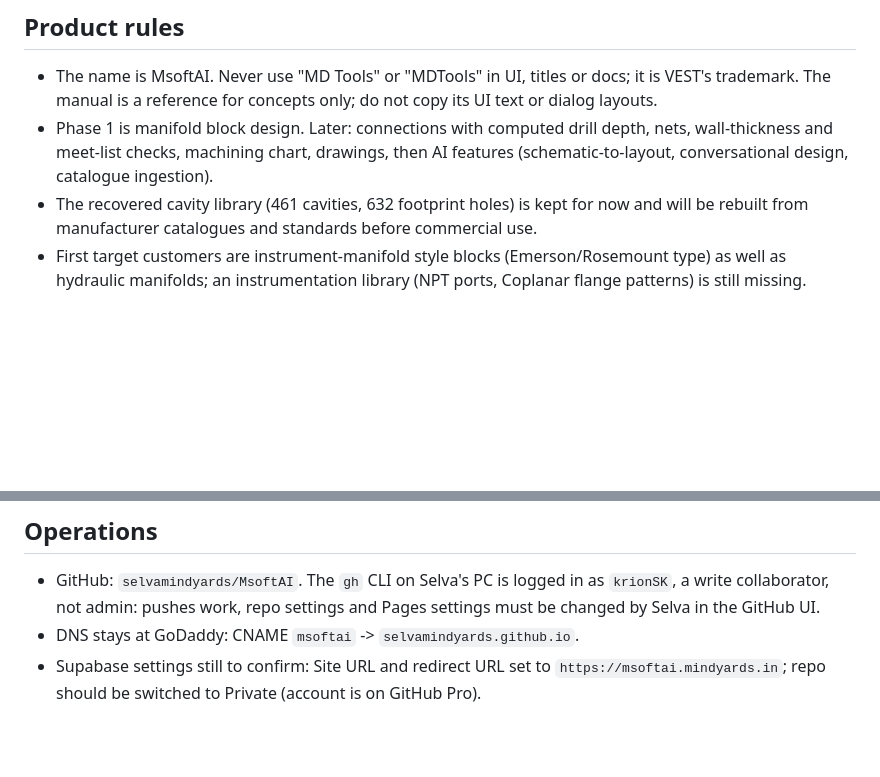
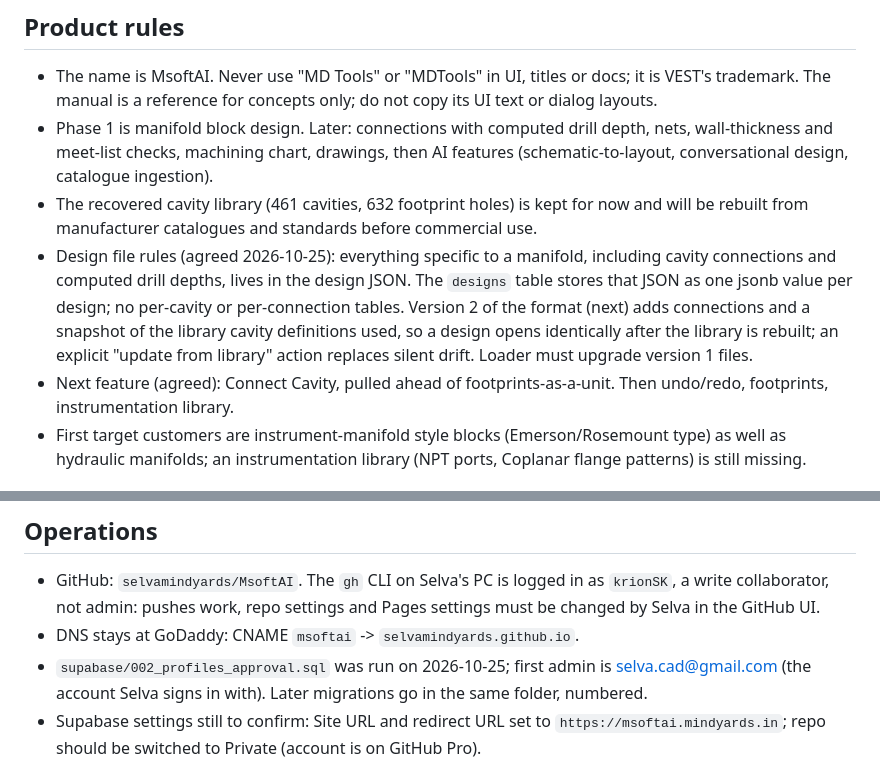
Before and after one commit to selvamindyards/MsoftAI, a Markdown page: CLAUDE.md, 2 parts joined by grey strips. GitHub-like rendering; blank space fills up the shorter version.

Commit message:
Record migration status and design-file rules in CLAUDE.md
Migration 002 has been run; connections and computed depths will live in
the design JSON (format v2 with library snapshot), no schema change. Connect
Cavity is the next feature.

Co-Authored-By: Claude Fable 5.1 <noreply@anthropic.com>

```diff
--- a/CLAUDE.md
+++ b/CLAUDE.md
@@ -13,6 +13,8 @@ Browser-based hydraulic and instrument manifold block design. A MindYards produc
 - The name is MsoftAI. Never use "MD Tools" or "MDTools" in UI, titles or docs; it is VEST's trademark. The manual is a reference for concepts only; do not copy its UI text or dialog layouts.
 - Phase 1 is manifold block design. Later: connections with computed drill depth, nets, wall-thickness and meet-list checks, machining chart, drawings, then AI features (schematic-to-layout, conversational design, catalogue ingestion).
 - The recovered cavity library (461 cavities, 632 footprint holes) is kept for now and will be rebuilt from manufacturer catalogues and standards before commercial use.
+- Design file rules (agreed 2026-10-25): everything specific to a manifold, including cavity connections and computed drill depths, lives in the design JSON. The `designs` table stores that JSON as one jsonb value per design; no per-cavity or per-connection tables. Version 2 of the format (next) adds connections and a snapshot of the library cavity definitions used, so a design opens identically after the library is rebuilt; an explicit "update from library" action replaces silent drift. Loader must upgrade version 1 files.
+- Next feature (agreed): Connect Cavity, pulled ahead of footprints-as-a-unit. Then undo/redo, footprints, instrumentation library.
 - First target customers are instrument-manifold style blocks (Emerson/Rosemount type) as well as hydraulic manifolds; an instrumentation library (NPT ports, Coplanar flange patterns) is still missing.
 
 ## Architecture
@@ -32,6 +34,7 @@ Browser-based hydraulic and instrument manifold block design. A MindYards produc
 
 - GitHub: `selvamindyards/MsoftAI`. The `gh` CLI on Selva's PC is logged in as `krionSK`, a write collaborator, not admin: pushes work, repo settings and Pages settings must be changed by Selva in the GitHub UI.
 - DNS stays at GoDaddy: CNAME `msoftai` -> `selvamindyards.github.io`.
+- `supabase/002_profiles_approval.sql` was run on 2026-10-25; first admin is selva.cad@gmail.com (the account Selva signs in with). Later migrations go in the same folder, numbered.
 - Supabase settings still to confirm: Site URL and redirect URL set to `https://msoftai.mindyards.in`; repo should be switched to Private (account is on GitHub Pro).
 
 ## Working style
```
